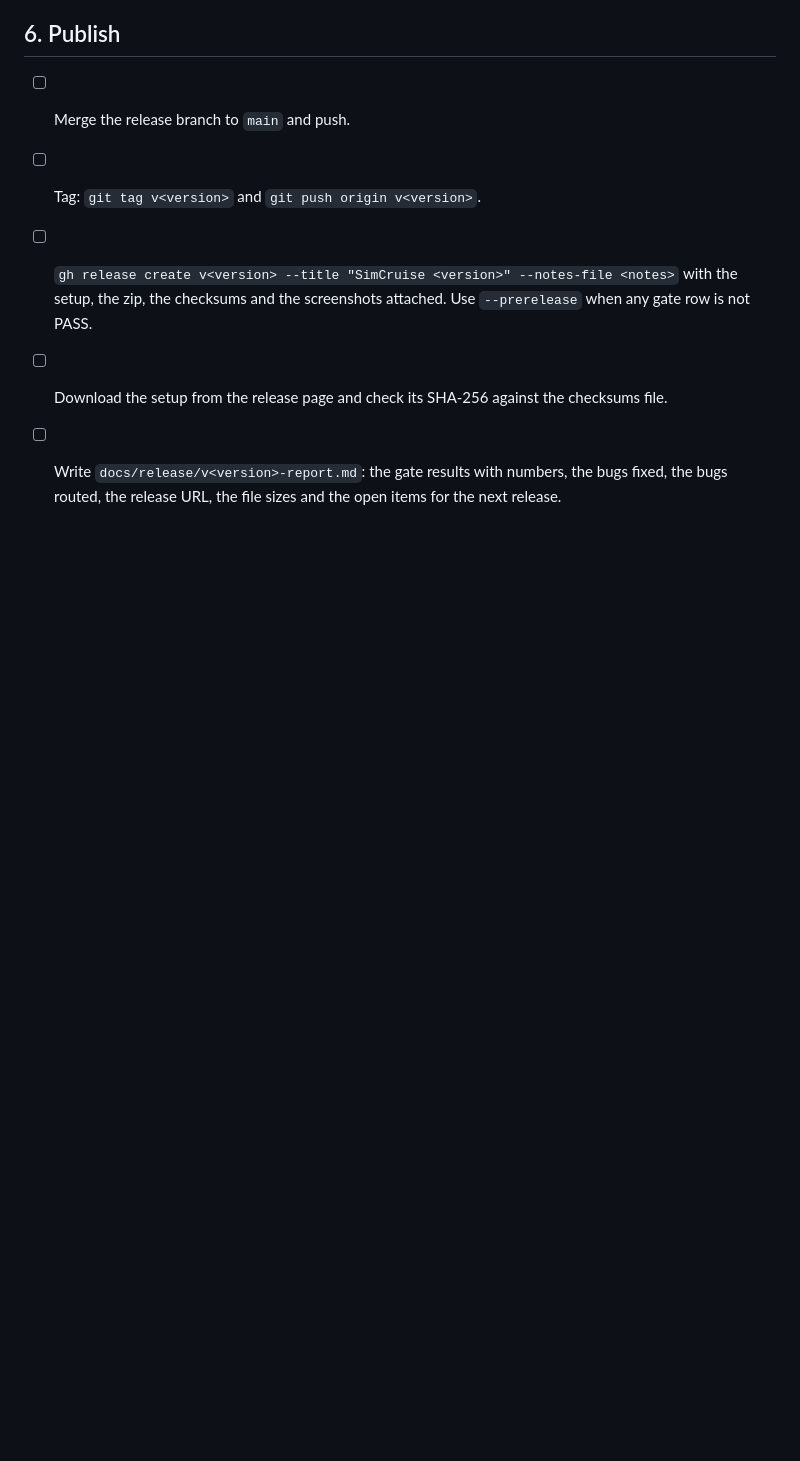
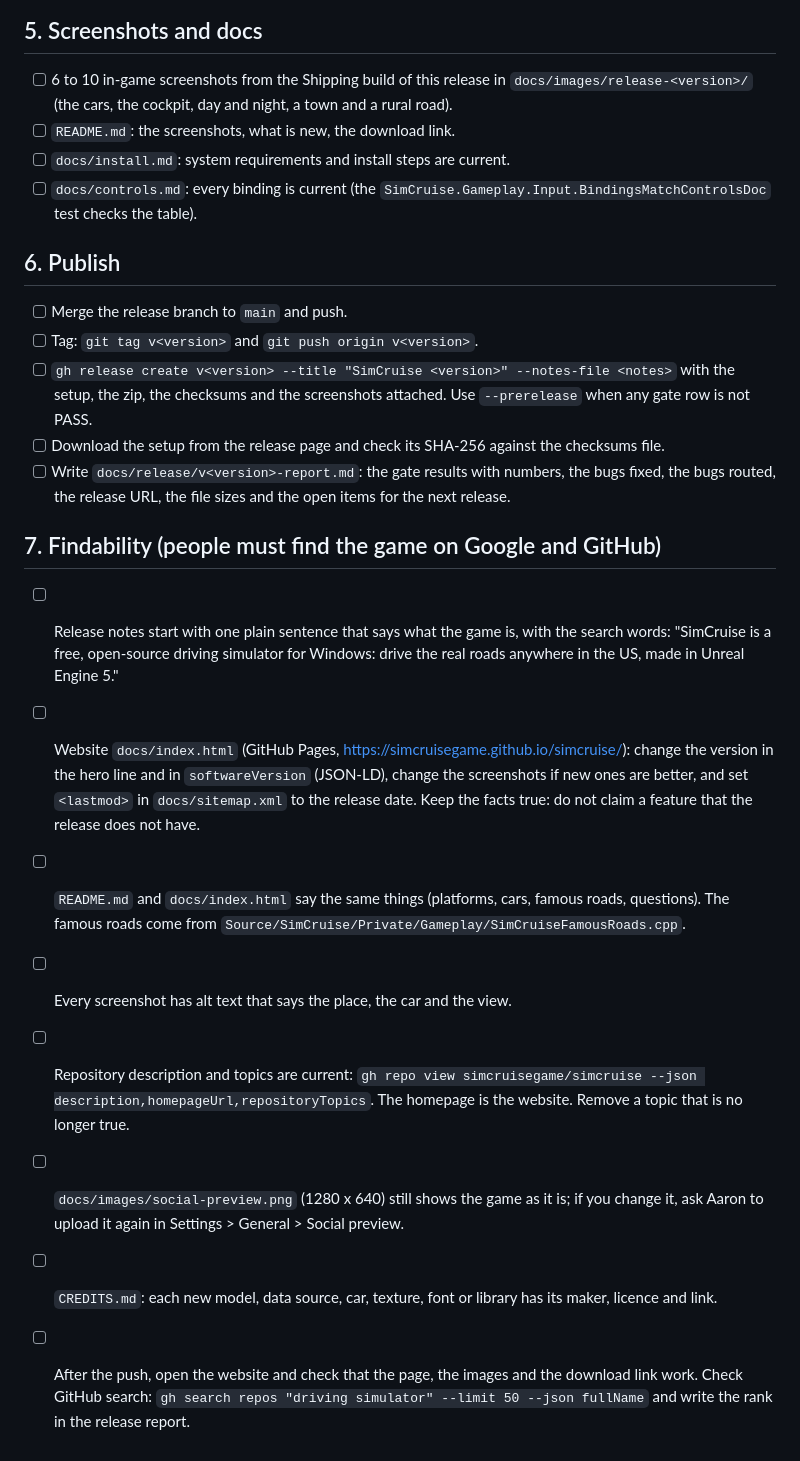
Before and after one commit to simcruisegame/simcruise, a Markdown page: docs/release/RELEASE-CHECKLIST.md, the part around the change. Drawn GitHub-style; blank space fills up the shorter version.

Commit message:
Docs: website for GitHub Pages (docs/index.html, no workflow), social preview image, sitemap, findability step in the release checklist
Co-Authored-By: Claude Opus 5.5 <noreply@anthropic.com>

```diff
--- a/docs/release/RELEASE-CHECKLIST.md
+++ b/docs/release/RELEASE-CHECKLIST.md
@@ -48,3 +48,14 @@ Copy this list into the release's report (`docs/release/v<version>-report.md`) a
 - [ ] `gh release create v<version> --title "SimCruise <version>" --notes-file <notes>` with the setup, the zip, the checksums and the screenshots attached. Use `--prerelease` when any gate row is not PASS.
 - [ ] Download the setup from the release page and check its SHA-256 against the checksums file.
 - [ ] Write `docs/release/v<version>-report.md`: the gate results with numbers, the bugs fixed, the bugs routed, the release URL, the file sizes and the open items for the next release.
+
+## 7. Findability (people must find the game on Google and GitHub)
+
+- [ ] Release notes start with one plain sentence that says what the game is, with the search words: "SimCruise <version> is a free, open-source driving simulator for Windows: drive the real roads anywhere in the US, made in Unreal Engine 5."
+- [ ] Website `docs/index.html` (GitHub Pages, https://simcruisegame.github.io/simcruise/): change the version in the hero line and in `softwareVersion` (JSON-LD), change the screenshots if new ones are better, and set `<lastmod>` in `docs/sitemap.xml` to the release date. Keep the facts true: do not claim a feature that the release does not have.
+- [ ] `README.md` and `docs/index.html` say the same things (platforms, cars, famous roads, questions). The famous roads come from `Source/SimCruise/Private/Gameplay/SimCruiseFamousRoads.cpp`.
+- [ ] Every screenshot has alt text that says the place, the car and the view.
+- [ ] Repository description and topics are current: `gh repo view simcruisegame/simcruise --json description,homepageUrl,repositoryTopics`. The homepage is the website. Remove a topic that is no longer true.
+- [ ] `docs/images/social-preview.png` (1280 x 640) still shows the game as it is; if you change it, ask Aaron to upload it again in Settings > General > Social preview.
+- [ ] `CREDITS.md`: each new model, data source, car, texture, font or library has its maker, licence and link.
+- [ ] After the push, open the website and check that the page, the images and the download link work. Check GitHub search: `gh search repos "driving simulator" --limit 50 --json fullName` and write the rank in the release report.
```
Also changed, not shown: README.md (+1 -0 lines), docs/images/social-preview.png (added), 3 other files.
